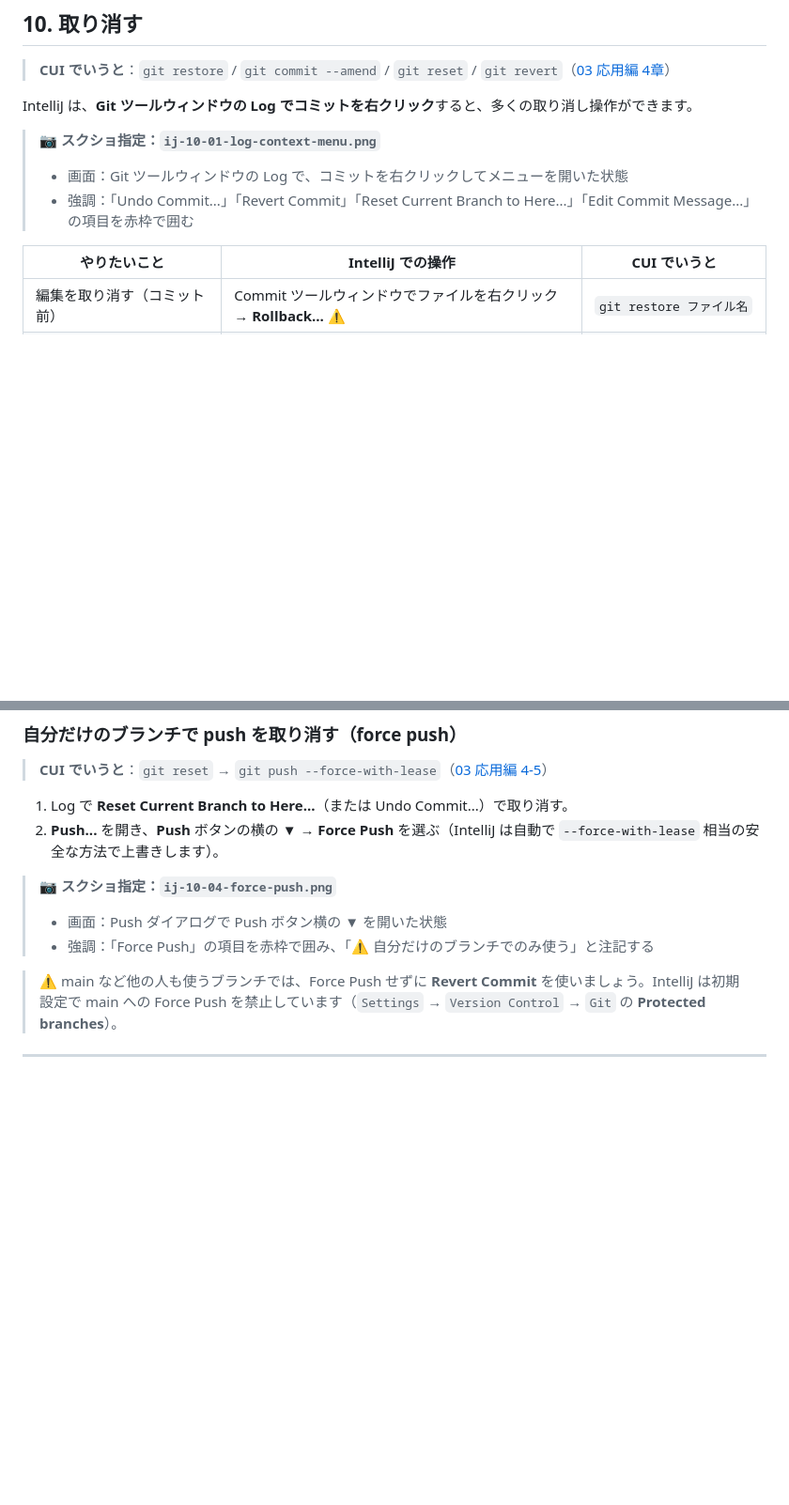
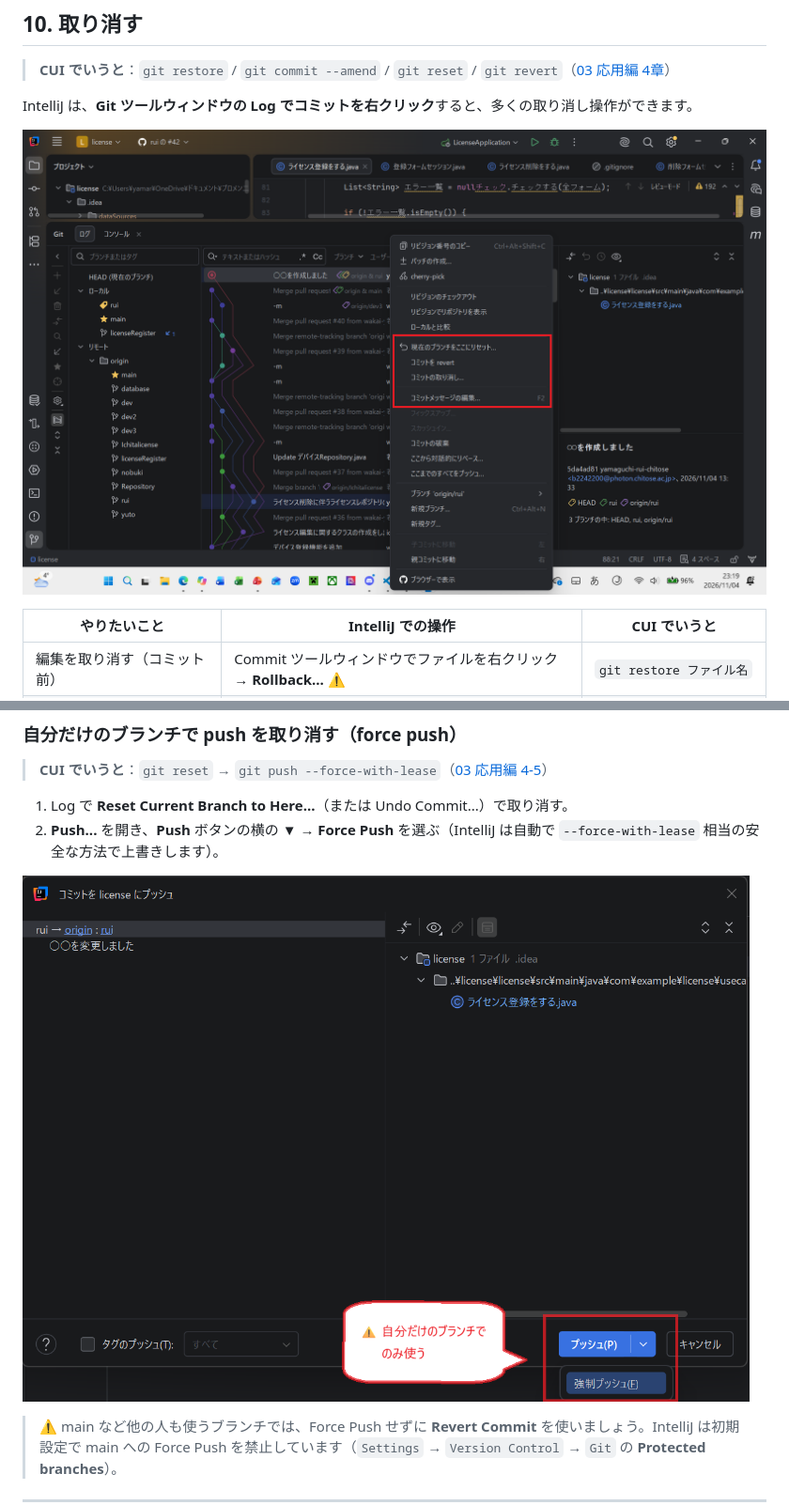
Before and after one commit to YTS0418/PRMN_SYSTEM_Lecture, a Markdown page: 00_ドキュメント/Git/05_GUI_IntelliJ編.md, 2 parts joined by grey strips. Shown at 94% size. GitHub-like rendering; pictures changed too: images/git/intellij/ij-10-01-log-context-menu.png (added), images/git/intellij/ij-10-04-force-push.png (added); blank space fills up the shorter version.

```diff
--- a/00_ドキュメント/Git/05_GUI_IntelliJ編.md
+++ b/00_ドキュメント/Git/05_GUI_IntelliJ編.md
@@ -341,10 +341,7 @@ IntelliJ では、**ステージの代わりにチェックボックス**でコ
 
 IntelliJ は、**Git ツールウィンドウの Log でコミットを右クリック**すると、多くの取り消し操作ができます。
 
-<!-- 📷 SS: ../../images/git/intellij/ij-10-01-log-context-menu.png -->
-> 📷 **スクショ指定：`ij-10-01-log-context-menu.png`**
-> - 画面：Git ツールウィンドウの Log で、コミットを右クリックしてメニューを開いた状態
-> - 強調：「Undo Commit...」「Revert Commit」「Reset Current Branch to Here...」「Edit Commit Message...」の項目を赤枠で囲む
+![ログメニューイメージ画像](../../images/git/intellij/ij-10-01-log-context-menu.png)
 
 | やりたいこと | IntelliJ での操作 | CUI でいうと |
 |---|---|---|
@@ -375,10 +366,7 @@ IntelliJ は、**Git ツールウィンドウの Log でコミットを右クリ
 1. Log で **Reset Current Branch to Here...**（または Undo Commit...）で取り消す。
 2. **Push...** を開き、**Push** ボタンの横の ▼ → **Force Push** を選ぶ（IntelliJ は自動で `--force-with-lease` 相当の安全な方法で上書きします）。
 
-<!-- 📷 SS: ../../images/git/intellij/ij-10-04-force-push.png -->
-> 📷 **スクショ指定：`ij-10-04-force-push.png`**
-> - 画面：Push ダイアログで Push ボタン横の ▼ を開いた状態
-> - 強調：「Force Push」の項目を赤枠で囲み、「⚠️ 自分だけのブランチでのみ使う」と注記する
+![Pushイメージ画像](../../images/git/intellij/ij-10-04-force-push.png)
 
 > ⚠️ main など他の人も使うブランチでは、Force Push せずに **Revert Commit** を使いましょう。IntelliJ は初期設定で main への Force Push を禁止しています（`Settings` → `Version Control` → `Git` の **Protected branches**）。
 
```
Also changed, not shown: other parts of 00_ドキュメント/Git/05_GUI_IntelliJ編.md (+2 -8 lines), images/git/intellij/ij-10-02-rollback.png (added), images/git/intellij/ij-10-03-reset-dialog.png (added).
